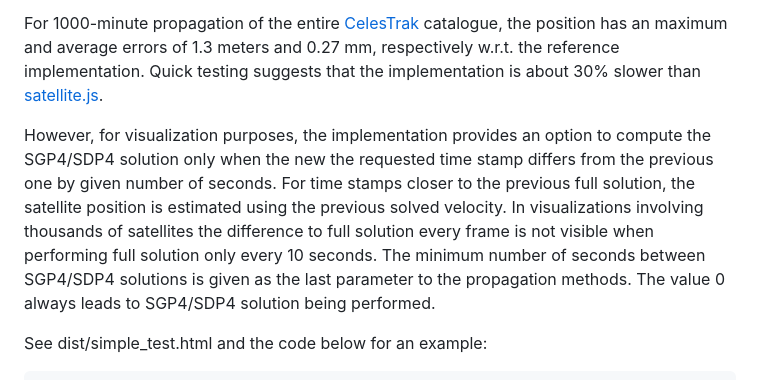
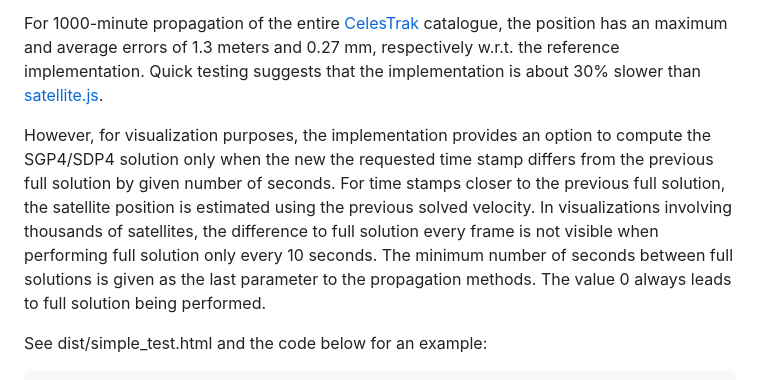
Before and after one commit to vsr83/SGP4, a Markdown page: README.md, the part around the change. Rendered like a GitHub page.

````diff
--- a/README.md
+++ b/README.md
@@ -5,7 +5,7 @@ This repository contains an attempt to reimplement the SGP4 and SDP4 algorithms
 
 For 1000-minute propagation of the entire [CelesTrak](https://celestrak.com/NORAD/elements/) catalogue, the position has an maximum and average errors of 1.3 meters and 0.27 mm, respectively w.r.t. the reference implementation. Quick testing suggests that the implementation is about 30% slower than [satellite.js](https://github.com/shashwatak/satellite-js).
 
-However, for visualization purposes, the implementation provides an option to compute the SGP4/SDP4 solution only when the new the requested time stamp differs from the previous one by given number of seconds. For time stamps closer to the previous full solution, the satellite position is estimated using the previous solved velocity. In visualizations involving thousands of satellites the difference to full solution every frame is not visible when performing full solution only every 10 seconds. The minimum number of seconds between SGP4/SDP4 solutions is given as the last parameter to the propagation methods. The value 0 always leads to SGP4/SDP4 solution being performed.
+However, for visualization purposes, the implementation provides an option to compute the SGP4/SDP4 solution only when the new the requested time stamp differs from the previous full solution by given number of seconds. For time stamps closer to the previous full solution, the satellite position is estimated using the previous solved velocity. In visualizations involving thousands of satellites, the difference to full solution every frame is not visible when performing full solution only every 10 seconds. The minimum number of seconds between full solutions is given as the last parameter to the propagation methods. The value 0 always leads to full solution being performed.
 
 See dist/simple_test.html and the code below for an example:
 ```
````
